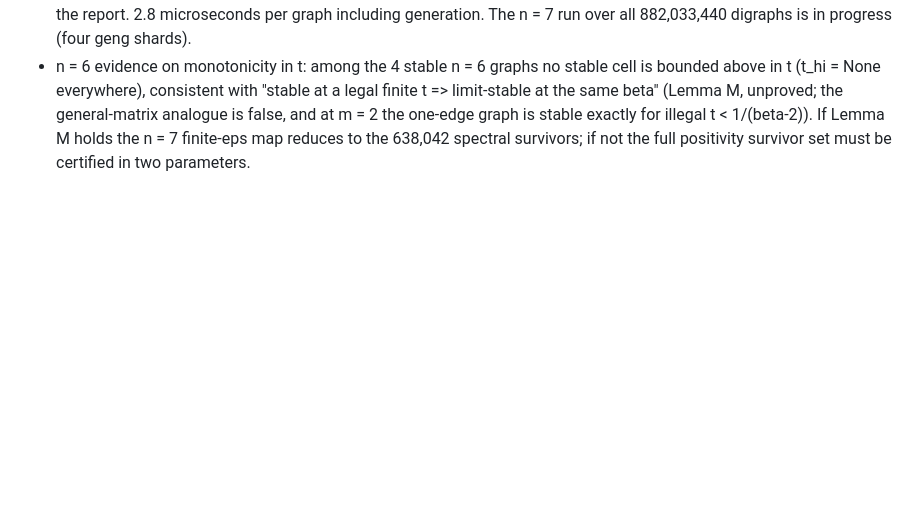
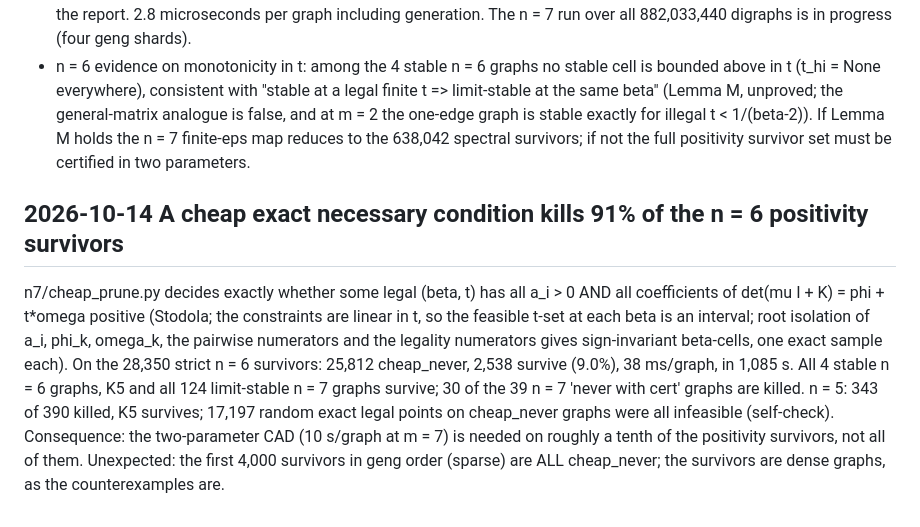
Before and after one commit to hturcotte1/CLTN, a Markdown page: ANOMALIES.md, the part around the change. Drawn GitHub-style; blank space fills up the shorter version.

Commit message:
ANOMALIES: cheap necessary-condition prune measured on all n=6 survivors (91% killed, every known stable graph survives)
Co-Authored-By: Claude Fable 5.1 <noreply@anthropic.com>
Claude-Session: https://claude.ai/code/session_01W9KhFwNapBjm91tofywDXi

```diff
--- a/ANOMALIES.md
+++ b/ANOMALIES.md
@@ -515,3 +515,19 @@ The earlier entry put the n = 7 two-parameter map out of reach on an estimate
   graph is stable exactly for illegal t < 1/(beta-2)). If Lemma M holds the
   n = 7 finite-eps map reduces to the 638,042 spectral survivors; if not the
   full positivity survivor set must be certified in two parameters.
+
+## 2026-10-14  A cheap exact necessary condition kills 91% of the n = 6 positivity survivors
+n7/cheap_prune.py decides exactly whether some legal (beta, t) has all a_i > 0
+AND all coefficients of det(mu I + K) = phi + t*omega positive (Stodola; the
+constraints are linear in t, so the feasible t-set at each beta is an
+interval; root isolation of a_i, phi_k, omega_k, the pairwise numerators and
+the legality numerators gives sign-invariant beta-cells, one exact sample
+each). On the 28,350 strict n = 6 survivors: 25,812 cheap_never, 2,538
+survive (9.0%), 38 ms/graph, in 1,085 s. All 4 stable n = 6 graphs, K5 and
+all 124 limit-stable n = 7 graphs survive; 30 of the 39 n = 7 'never with
+cert' graphs are killed. n = 5: 343 of 390 killed, K5 survives; 17,197 random
+exact legal points on cheap_never graphs were all infeasible (self-check).
+Consequence: the two-parameter CAD (10 s/graph at m = 7) is needed on roughly
+a tenth of the positivity survivors, not all of them. Unexpected: the first
+4,000 survivors in geng order (sparse) are ALL cheap_never; the survivors are
+dense graphs, as the counterexamples are.
```
